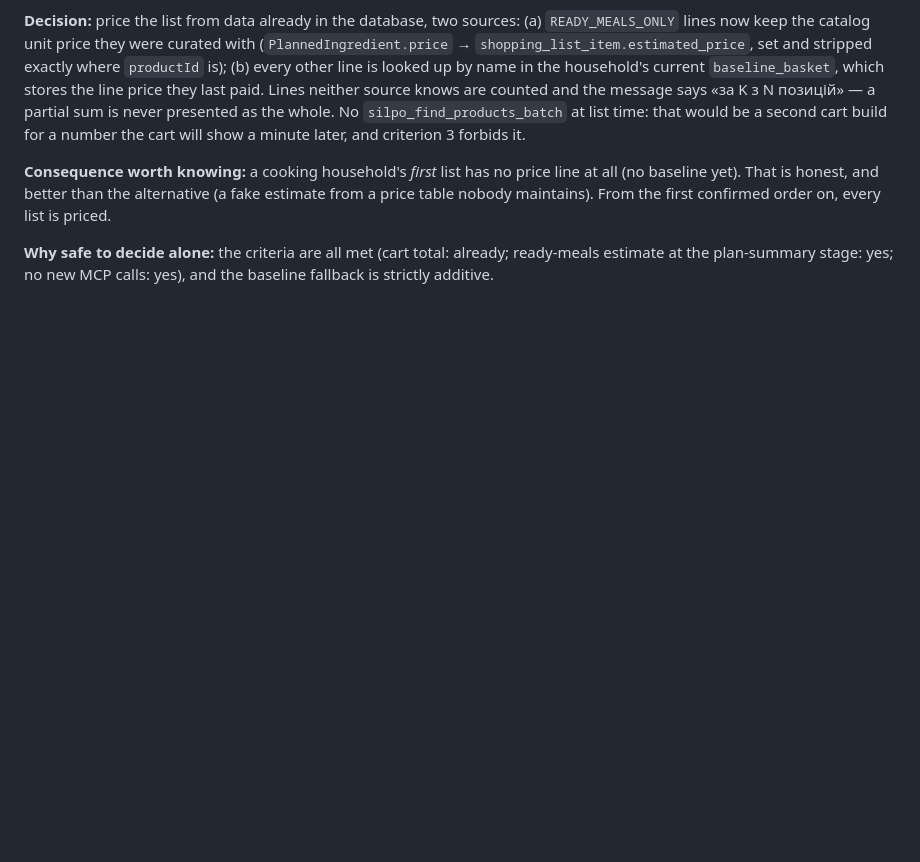
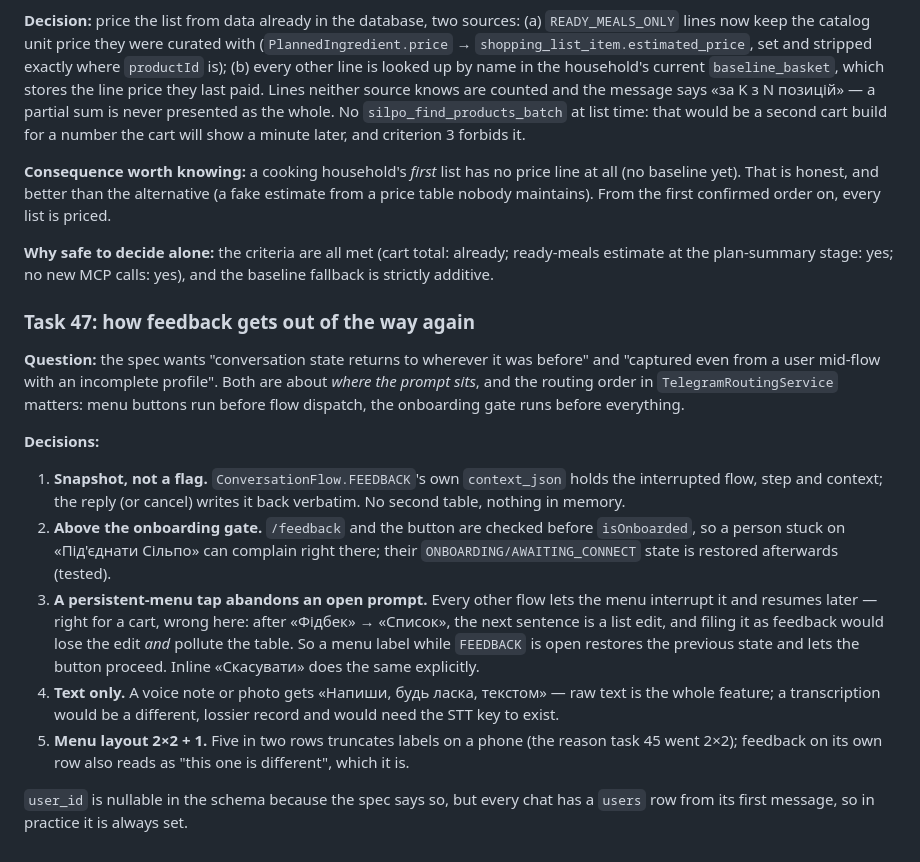
Before and after one commit to javaAndScriptDeveloper/SilpoRestockAI, a Markdown page: docs/OVERNIGHT_QUESTIONS.md, the part around the change. Drawn GitHub-style; blank space fills up the shorter version.

Commit message:
Document the Фідбек button (task 47)
Co-Authored-By: Claude Fable 5.1 <noreply@anthropic.com>
Claude-Session: https://claude.ai/code/session_01QEGRU6Mwnr9M7u8R5A2suR

```diff
--- a/docs/OVERNIGHT_QUESTIONS.md
+++ b/docs/OVERNIGHT_QUESTIONS.md
@@ -373,3 +373,29 @@ maintains). From the first confirmed order on, every list is priced.
 
 **Why safe to decide alone:** the criteria are all met (cart total: already; ready-meals estimate at the
 plan-summary stage: yes; no new MCP calls: yes), and the baseline fallback is strictly additive.
+
+### Task 47: how feedback gets out of the way again
+
+**Question:** the spec wants "conversation state returns to wherever it was before" and "captured even from
+a user mid-flow with an incomplete profile". Both are about *where the prompt sits*, and the routing order
+in `TelegramRoutingService` matters: menu buttons run before flow dispatch, the onboarding gate runs before
+everything.
+
+**Decisions:**
+1. **Snapshot, not a flag.** `ConversationFlow.FEEDBACK`'s own `context_json` holds the interrupted flow,
+   step and context; the reply (or cancel) writes it back verbatim. No second table, nothing in memory.
+2. **Above the onboarding gate.** `/feedback` and the button are checked before `isOnboarded`, so a person
+   stuck on «Під'єднати Сільпо» can complain right there; their `ONBOARDING/AWAITING_CONNECT` state is
+   restored afterwards (tested).
+3. **A persistent-menu tap abandons an open prompt.** Every other flow lets the menu interrupt it and
+   resumes later — right for a cart, wrong here: after «Фідбек» → «Список», the next sentence is a list
+   edit, and filing it as feedback would lose the edit *and* pollute the table. So a menu label while
+   `FEEDBACK` is open restores the previous state and lets the button proceed. Inline «Скасувати» does the
+   same explicitly.
+4. **Text only.** A voice note or photo gets «Напиши, будь ласка, текстом» — raw text is the whole feature;
+   a transcription would be a different, lossier record and would need the STT key to exist.
+5. **Menu layout 2×2 + 1.** Five in two rows truncates labels on a phone (the reason task 45 went 2×2);
+   feedback on its own row also reads as "this one is different", which it is.
+
+`user_id` is nullable in the schema because the spec says so, but every chat has a `users` row from its
+first message, so in practice it is always set.
```
Also changed, not shown: docs/RUNBOOK.md (+19 -4 lines), 1 other file.
